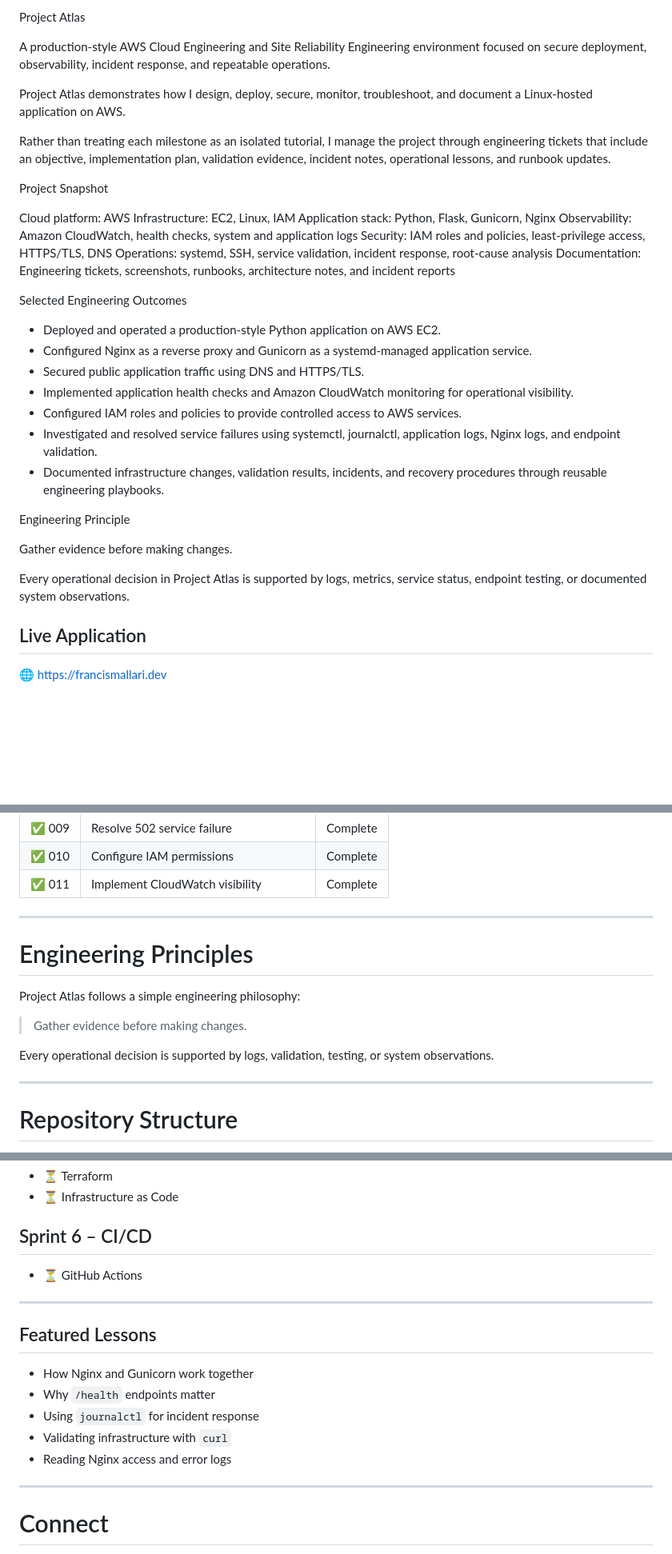
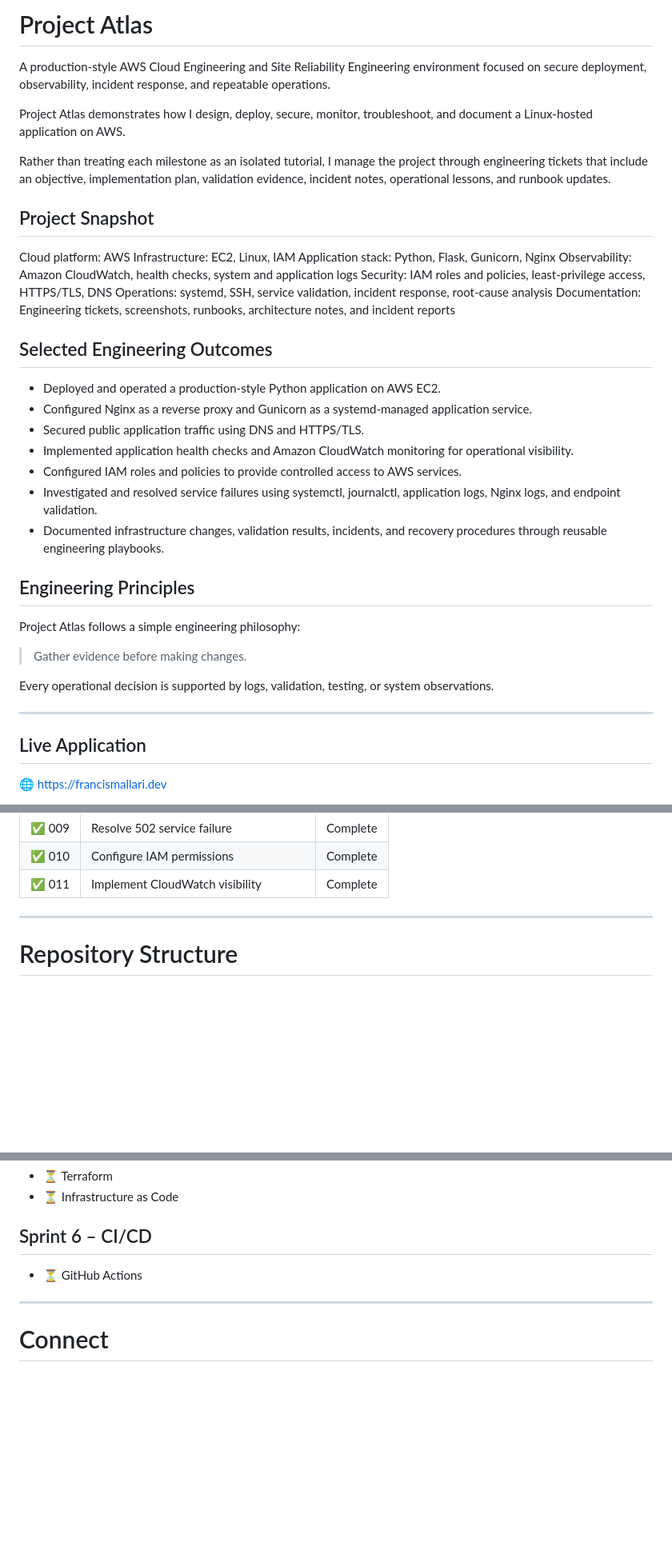
Before and after one commit to fmallari/project-atlas, a Markdown page: README.md, 3 parts joined by grey strips. Shown at 80% size. GitHub-like rendering; blank space fills up the shorter version.

```diff
--- a/README.md
+++ b/README.md
@@ -1,4 +1,4 @@
-Project Atlas
+# Project Atlas
 
 A production-style AWS Cloud Engineering and Site Reliability Engineering environment focused on secure deployment, observability, incident response, and repeatable operations.
 
@@ -6,7 +6,7 @@ Project Atlas demonstrates how I design, deploy, secure, monitor, troubleshoot,
 
 Rather than treating each milestone as an isolated tutorial, I manage the project through engineering tickets that include an objective, implementation plan, validation evidence, incident notes, operational lessons, and runbook updates.
 
-Project Snapshot
+## Project Snapshot
 
 Cloud platform: AWS
 Infrastructure: EC2, Linux, IAM
@@ -16,7 +16,7 @@ Security: IAM roles and policies, least-privilege access, HTTPS/TLS, DNS
 Operations: systemd, SSH, service validation, incident response, root-cause analysis
 Documentation: Engineering tickets, screenshots, runbooks, architecture notes, and incident reports
 
-Selected Engineering Outcomes
+## Selected Engineering Outcomes
 
 * Deployed and operated a production-style Python application on AWS EC2.
 * Configured Nginx as a reverse proxy and Gunicorn as a systemd-managed application service.
@@ -26,11 +26,15 @@ Selected Engineering Outcomes
 * Investigated and resolved service failures using systemctl, journalctl, application logs, Nginx logs, and endpoint validation.
 * Documented infrastructure changes, validation results, incidents, and recovery procedures through reusable engineering playbooks.
 
-Engineering Principle
+## Engineering Principles
 
-Gather evidence before making changes.
+Project Atlas follows a simple engineering philosophy:
 
-Every operational decision in Project Atlas is supported by logs, metrics, service status, endpoint testing, or documented system observations.
+> Gather evidence before making changes.
+
+Every operational decision is supported by logs, validation, testing, or system observations.
+
+---
 
 ## Live Application
 
@@ -156,16 +160,6 @@ Every completed ticket includes:
 | ✅ 009 | Resolve 502 service failure | Complete |
 | ✅ 010 | Configure IAM permissions | Complete |
 | ✅ 011 | Implement CloudWatch visibility | Complete |
-
----
-
-# Engineering Principles
-
-Project Atlas follows a simple engineering philosophy:
-
-> Gather evidence before making changes.
-
-Every operational decision is supported by logs, validation, testing, or system observations.
 
 ---
 
@@ -225,16 +219,6 @@ project-atlas/
 
 ---
 
-## Featured Lessons
-
-- How Nginx and Gunicorn work together
-- Why `/health` endpoints matter
-- Using `journalctl` for incident response
-- Validating infrastructure with `curl`
-- Reading Nginx access and error logs
-
----
-
 # Connect
 
 GitHub: https://github.com/fmallari
```
Also changed, not shown: other parts of README.md (+1 -1 lines).
